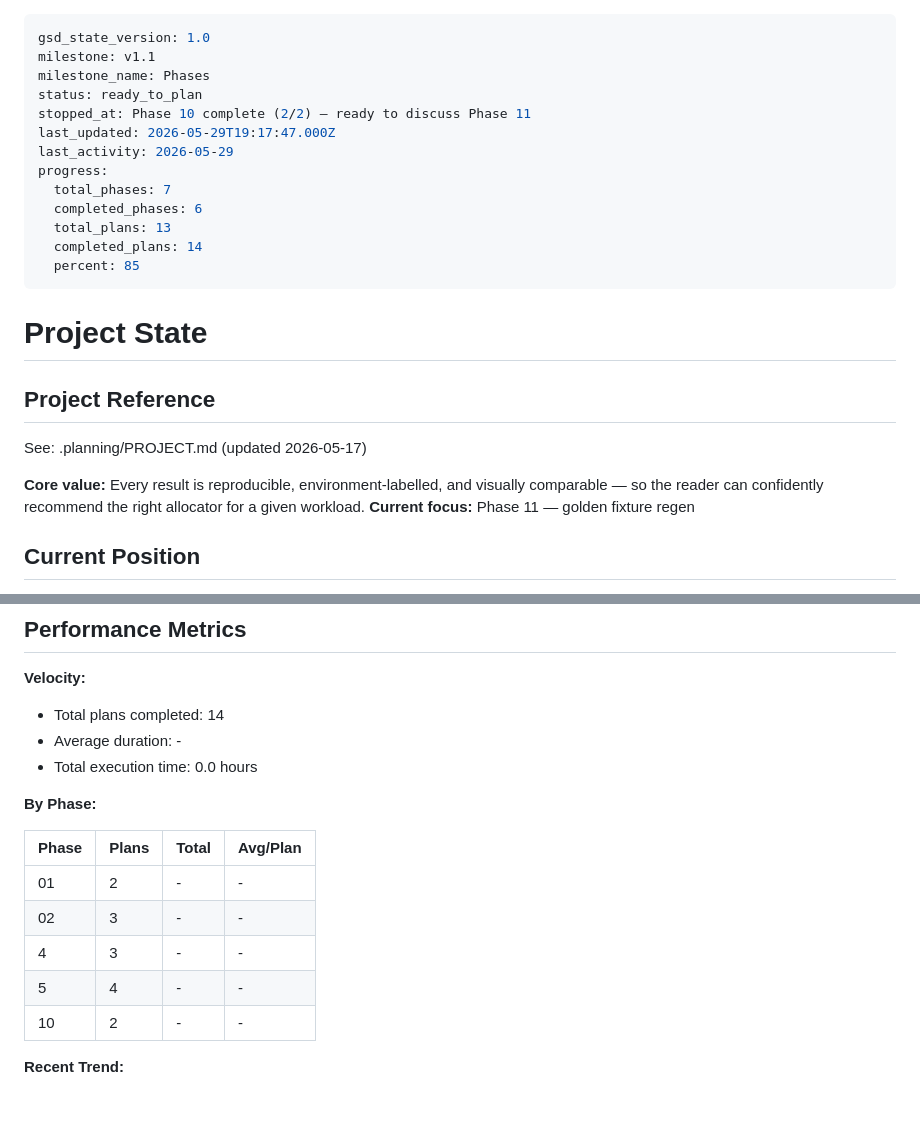
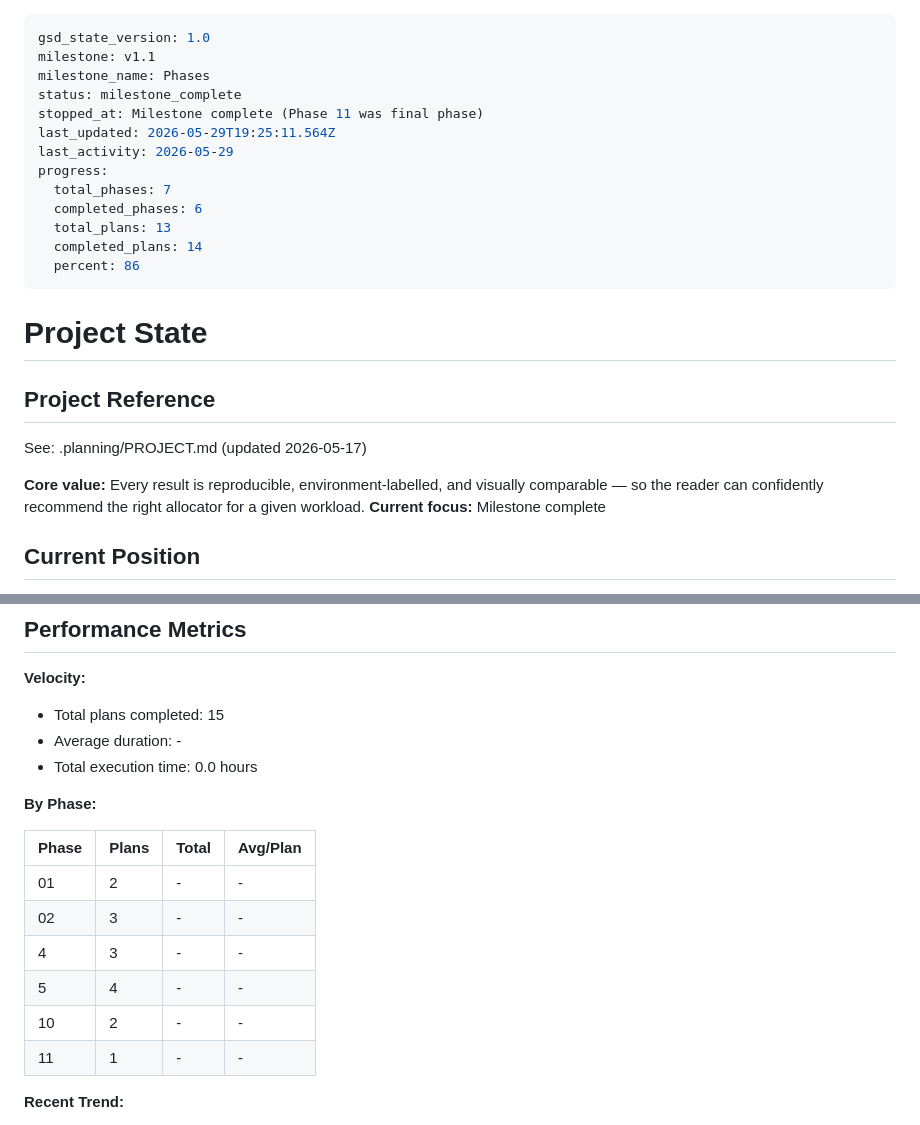
Before and after one commit to marccarre/rust-benchmark-glibc-musl-mimalloc, a Markdown page: .planning/STATE.md, 2 parts joined by grey strips. Rendered like a GitHub page.

Commit message:
docs(phase-11): complete phase execution
Co-Authored-By: Claude Opus 4.7 <noreply@anthropic.com>

```diff
--- a/.planning/STATE.md
+++ b/.planning/STATE.md
@@ -2,16 +2,16 @@
 gsd_state_version: 1.0
 milestone: v1.1
 milestone_name: Phases
-status: ready_to_plan
-stopped_at: Phase 10 complete (2/2) — ready to discuss Phase 11
-last_updated: 2026-05-29T19:17:47.000Z
+status: milestone_complete
+stopped_at: Milestone complete (Phase 11 was final phase)
+last_updated: 2026-05-29T19:25:11.564Z
 last_activity: 2026-05-29
 progress:
   total_phases: 7
   completed_phases: 6
   total_plans: 13
   completed_plans: 14
-  percent: 85
+  percent: 86
 ---
 
 # Project State
@@ -21,7 +21,7 @@ progress:
 See: .planning/PROJECT.md (updated 2026-05-17)
 
 **Core value:** Every result is reproducible, environment-labelled, and visually comparable — so the reader can confidently recommend the right allocator for a given workload.
-**Current focus:** Phase 11 — golden fixture regen
+**Current focus:** Milestone complete
 
 ## Current Position
 
@@ -56,7 +56,7 @@ Build-order constraint: Phase 6 blocks 7+9+10; Phase 7 blocks 8+9; Phase 10 bloc
 
 **Velocity:**
 
-- Total plans completed: 14
+- Total plans completed: 15
 - Average duration: -
 - Total execution time: 0.0 hours
 
@@ -69,6 +69,7 @@ Build-order constraint: Phase 6 blocks 7+9+10; Phase 7 blocks 8+9; Phase 10 bloc
 | 4 | 3 | - | - |
 | 5 | 4 | - | - |
 | 10 | 2 | - | - |
+| 11 | 1 | - | - |
 
 **Recent Trend:**
 
```
Also changed, not shown: other parts of .planning/STATE.md (+1 -1 lines), .planning/ROADMAP.md (+1 -1 lines), 1 other file.
